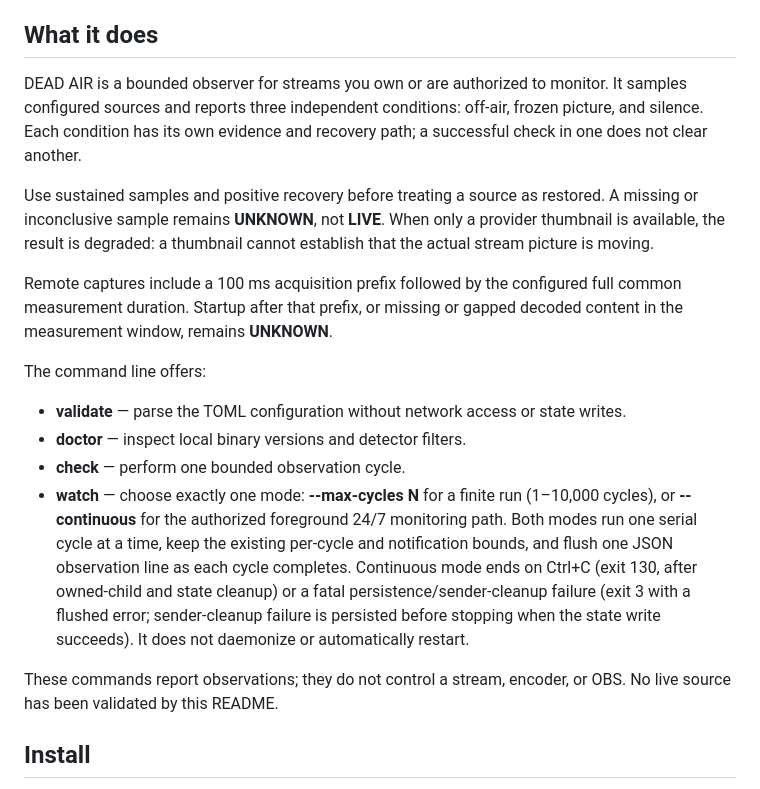
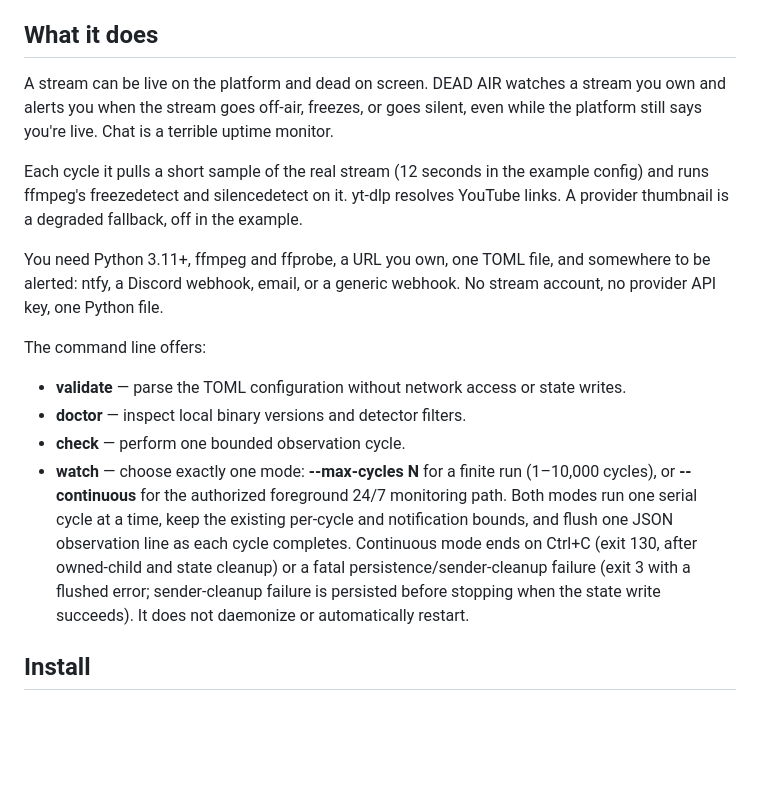
Before and after one commit to Perennos/dead-air, a Markdown page: README.md, the part around one of its changes. GitHub-like rendering; blank space fills up the shorter version.

```diff
--- a/README.md
+++ b/README.md
@@ -13,11 +13,11 @@ A 24/7 stream watchdog: off-air, frozen picture, silence.</p>
 
 ## What it does
 
-DEAD AIR is a bounded observer for streams you own or are authorized to monitor. It samples configured sources and reports three independent conditions: off-air, frozen picture, and silence. Each condition has its own evidence and recovery path; a successful check in one does not clear another.
+A stream can be live on the platform and dead on screen. DEAD AIR watches a stream you own and alerts you when the stream goes off-air, freezes, or goes silent, even while the platform still says you're live. Chat is a terrible uptime monitor.
 
-Use sustained samples and positive recovery before treating a source as restored. A missing or inconclusive sample remains **UNKNOWN**, not **LIVE**. When only a provider thumbnail is available, the result is degraded: a thumbnail cannot establish that the actual stream picture is moving.
+Each cycle it pulls a short sample of the real stream (12 seconds in the example config) and runs ffmpeg's freezedetect and silencedetect on it. yt-dlp resolves YouTube links. A provider thumbnail is a degraded fallback, off in the example.
 
-Remote captures include a 100 ms acquisition prefix followed by the configured full common measurement duration. Startup after that prefix, or missing or gapped decoded content in the measurement window, remains **UNKNOWN**.
+You need Python 3.11+, ffmpeg and ffprobe, a URL you own, one TOML file, and somewhere to be alerted: ntfy, a Discord webhook, email, or a generic webhook. No stream account, no provider API key, one Python file.
 
 The command line offers:
 
@@ -25,8 +25,6 @@ The command line offers:
 - **doctor** — inspect local binary versions and detector filters.
 - **check** — perform one bounded observation cycle.
 - **watch** — choose exactly one mode: **--max-cycles N** for a finite run (1–10,000 cycles), or **--continuous** for the authorized foreground 24/7 monitoring path. Both modes run one serial cycle at a time, keep the existing per-cycle and notification bounds, and flush one JSON observation line as each cycle completes. Continuous mode ends on Ctrl+C (exit 130, after owned-child and state cleanup) or a fatal persistence/sender-cleanup failure (exit 3 with a flushed error; sender-cleanup failure is persisted before stopping when the state write succeeds). It does not daemonize or automatically restart.
-
-These commands report observations; they do not control a stream, encoder, or OBS. No live source has been validated by this README.
 
 ## Install
 
```
Also changed, not shown: other parts of README.md (+70 -0 lines).
